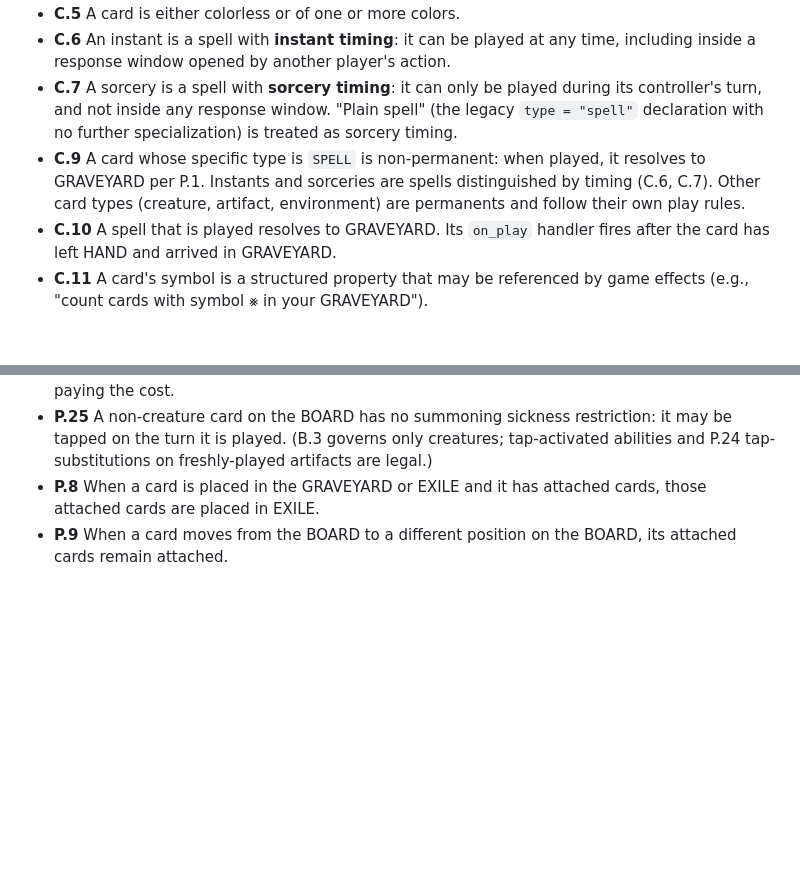
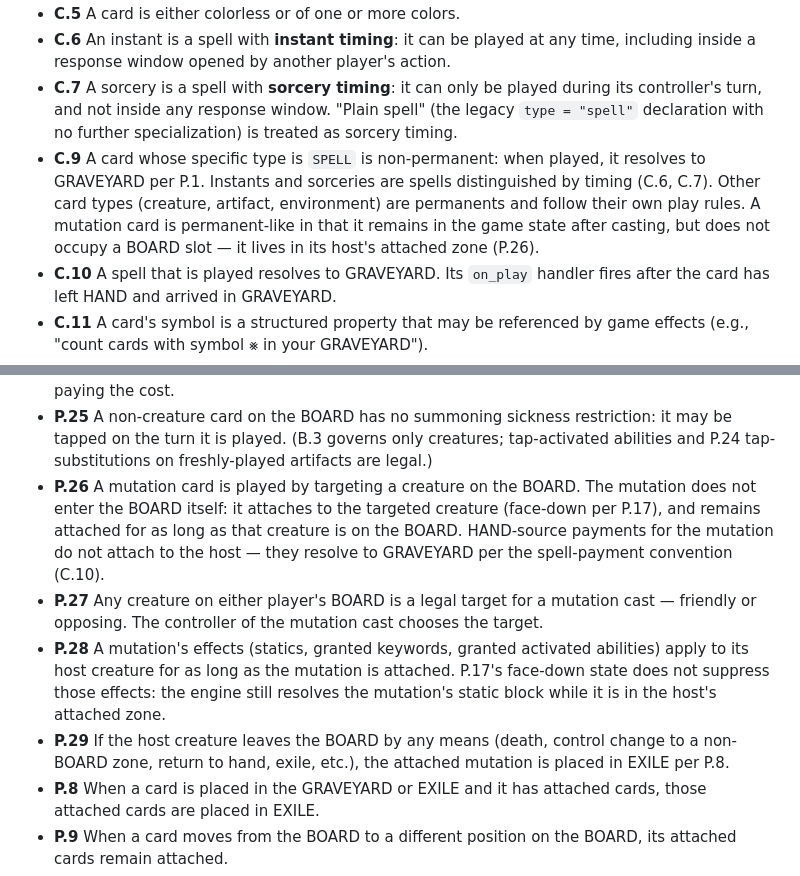
Before and after one commit to teranos/tsot, a Markdown page: RULES.md, 2 parts joined by grey strips. GitHub-like rendering; blank space fills up the shorter version.

Commit message:
RULES: codify what the engine actually does with mutations — P.26 cast-targets-a-creature + attach face-down + HAND payments to graveyard (spell-style, not attached to host); P.27 any creature on either side is a legal target with the caster choosing; P.28 attached effects fire regardless of P.17 face-down (companion-bird already proves this in code); P.29 host leaving the board exiles the attached mutation per P.8; C.9 amended to mention mutation as permanent-like-but-no-board-slot

```diff
--- a/RULES.md
+++ b/RULES.md
@@ -58,7 +58,7 @@ The following zones are part of the game.
 - **C.5** A card is either colorless or of one or more colors.
 - **C.6** An instant is a spell with **instant timing**: it can be played at any time, including inside a response window opened by another player's action.
 - **C.7** A sorcery is a spell with **sorcery timing**: it can only be played during its controller's turn, and not inside any response window. "Plain spell" (the legacy `type = "spell"` declaration with no further specialization) is treated as sorcery timing.
-- **C.9** A card whose specific type is `SPELL` is non-permanent: when played, it resolves to GRAVEYARD per P.1. Instants and sorceries are spells distinguished by timing (C.6, C.7). Other card types (creature, artifact, environment) are permanents and follow their own play rules.
+- **C.9** A card whose specific type is `SPELL` is non-permanent: when played, it resolves to GRAVEYARD per P.1. Instants and sorceries are spells distinguished by timing (C.6, C.7). Other card types (creature, artifact, environment) are permanents and follow their own play rules. A mutation card is permanent-like in that it remains in the game state after casting, but does not occupy a BOARD slot — it lives in its host's attached zone (P.26).
 - **C.10** A spell that is played resolves to GRAVEYARD. Its `on_play` handler fires after the card has left HAND and arrived in GRAVEYARD.
 - **C.11** A card's symbol is a structured property that may be referenced by game effects (e.g., "count cards with symbol ⨳ in your GRAVEYARD").
 - **C.12** A card's effective stats are recomputed continuously from the card's printed X/Y plus all active modifiers. Whenever game state changes, effective stats are re-evaluated.
@@ -95,6 +95,10 @@ The following are not part of this game.
 - **P.24b** When casting a card, the controller may tap one untapped card with subtype `crystal` they control on the BOARD if at least one card attached to that crystal shares a color with the card being cast, to substitute for exactly one HAND-source component of that card's cost.
 - **P.24c** At most one P.24a or P.24b tap-substitution may be made per cast. Tapping is part of paying the cost.
 - **P.25** A non-creature card on the BOARD has no summoning sickness restriction: it may be tapped on the turn it is played. (B.3 governs only creatures; tap-activated abilities and P.24 tap-substitutions on freshly-played artifacts are legal.)
+- **P.26** A mutation card is played by targeting a creature on the BOARD. The mutation does not enter the BOARD itself: it attaches to the targeted creature (face-down per P.17), and remains attached for as long as that creature is on the BOARD. HAND-source payments for the mutation do not attach to the host — they resolve to GRAVEYARD per the spell-payment convention (C.10).
+- **P.27** Any creature on either player's BOARD is a legal target for a mutation cast — friendly or opposing. The controller of the mutation cast chooses the target.
+- **P.28** A mutation's effects (statics, granted keywords, granted activated abilities) apply to its host creature for as long as the mutation is attached. P.17's face-down state does not suppress those effects: the engine still resolves the mutation's static block while it is in the host's attached zone.
+- **P.29** If the host creature leaves the BOARD by any means (death, control change to a non-BOARD zone, return to hand, exile, etc.), the attached mutation is placed in EXILE per P.8.
 - **P.8** When a card is placed in the GRAVEYARD or EXILE and it has attached cards, those attached cards are placed in EXILE.
 - **P.9** When a card moves from the BOARD to a different position on the BOARD, its attached cards remain attached.
 - **P.10** When a card moves from the BOARD to the HAND or to the DECK, its attached cards are placed in EXILE.
```
